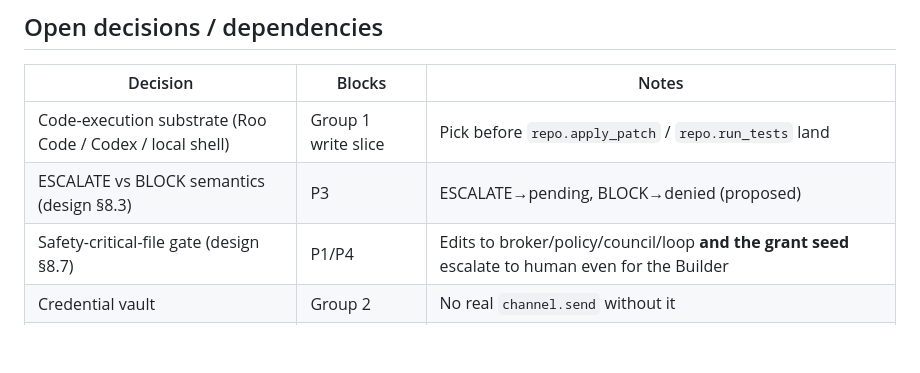
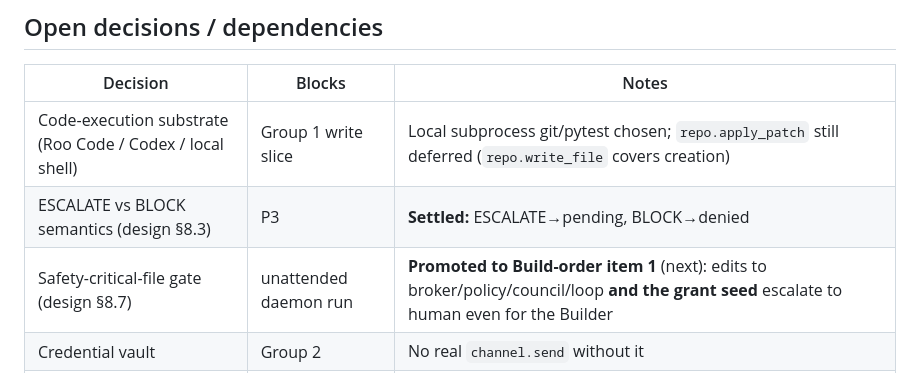
Before and after one commit to kostchei/ORAC, a Markdown page: docs/roadmap.md, the part around one of its changes. Drawn GitHub-style; blank space fills up the shorter version.

```diff
--- a/docs/roadmap.md
+++ b/docs/roadmap.md
@@ -90,9 +138,9 @@ risk model. Detail + tool lists in [tool-categories.md](tool-categories.md).
 
 | Decision | Blocks | Notes |
 | --- | --- | --- |
-| Code-execution substrate (Roo Code / Codex / local shell) | Group 1 write slice | Pick before `repo.apply_patch` / `repo.run_tests` land |
-| ESCALATE vs BLOCK semantics (design §8.3) | P3 | ESCALATE→pending, BLOCK→denied (proposed) |
-| Safety-critical-file gate (design §8.7) | P1/P4 | Edits to broker/policy/council/loop **and the grant seed** escalate to human even for the Builder |
+| Code-execution substrate (Roo Code / Codex / local shell) | Group 1 write slice | Local subprocess git/pytest chosen; `repo.apply_patch` still deferred (`repo.write_file` covers creation) |
+| ESCALATE vs BLOCK semantics (design §8.3) | P3 | **Settled:** ESCALATE→pending, BLOCK→denied |
+| Safety-critical-file gate (design §8.7) | unattended daemon run | **Promoted to Build-order item 1** (next): edits to broker/policy/council/loop **and the grant seed** escalate to human even for the Builder |
 | Credential vault | Group 2 | No real `channel.send` without it |
 | 60% band tolerance + reaction speed (design §8.6) | Optimise driver | Control-loop tuning, not a blocker for Milestone A |
 | Group 5 as separate epic | Group 5 | Workflow engine consuming the broker, not part of it |
```
Also changed, not shown: other parts of docs/roadmap.md (+51 -3 lines), README.md (+19 -0 lines).
